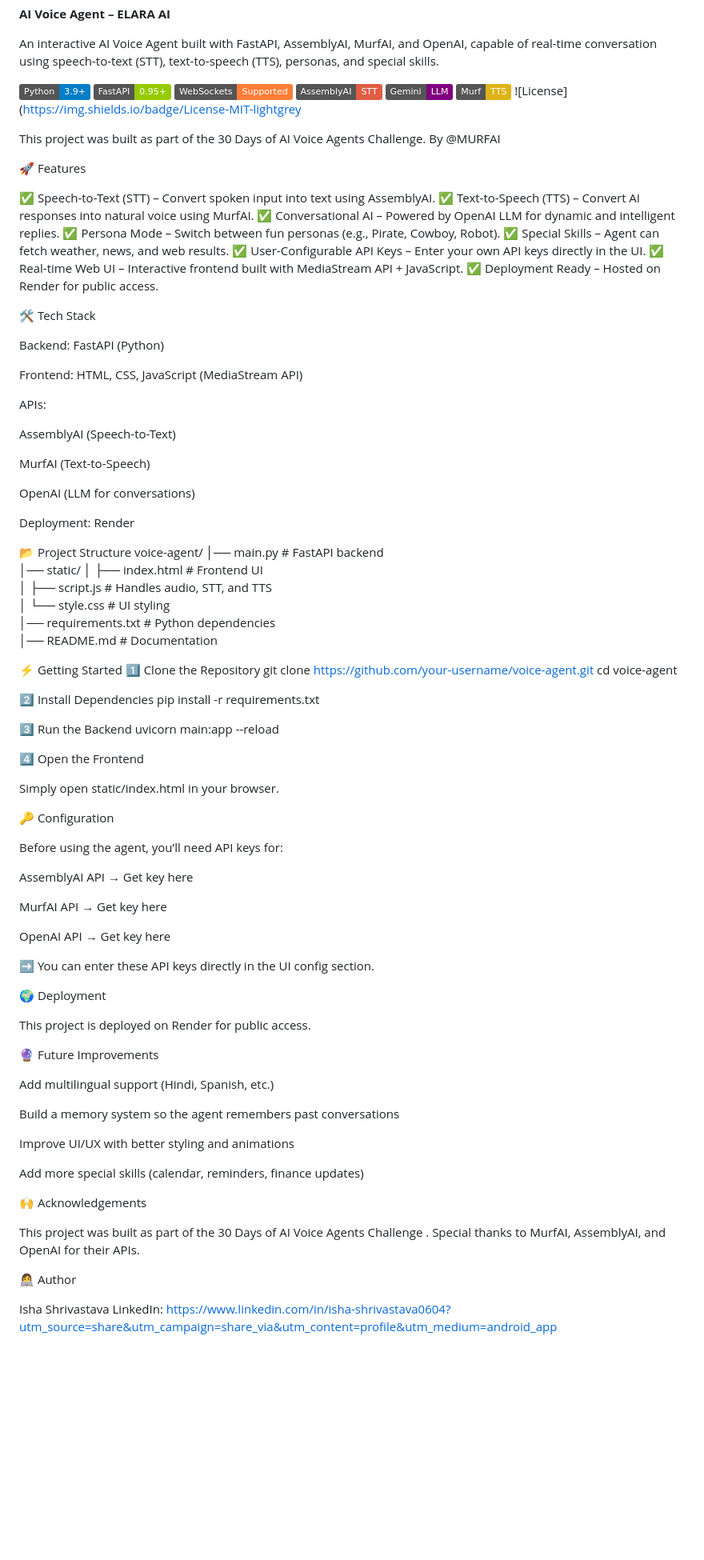
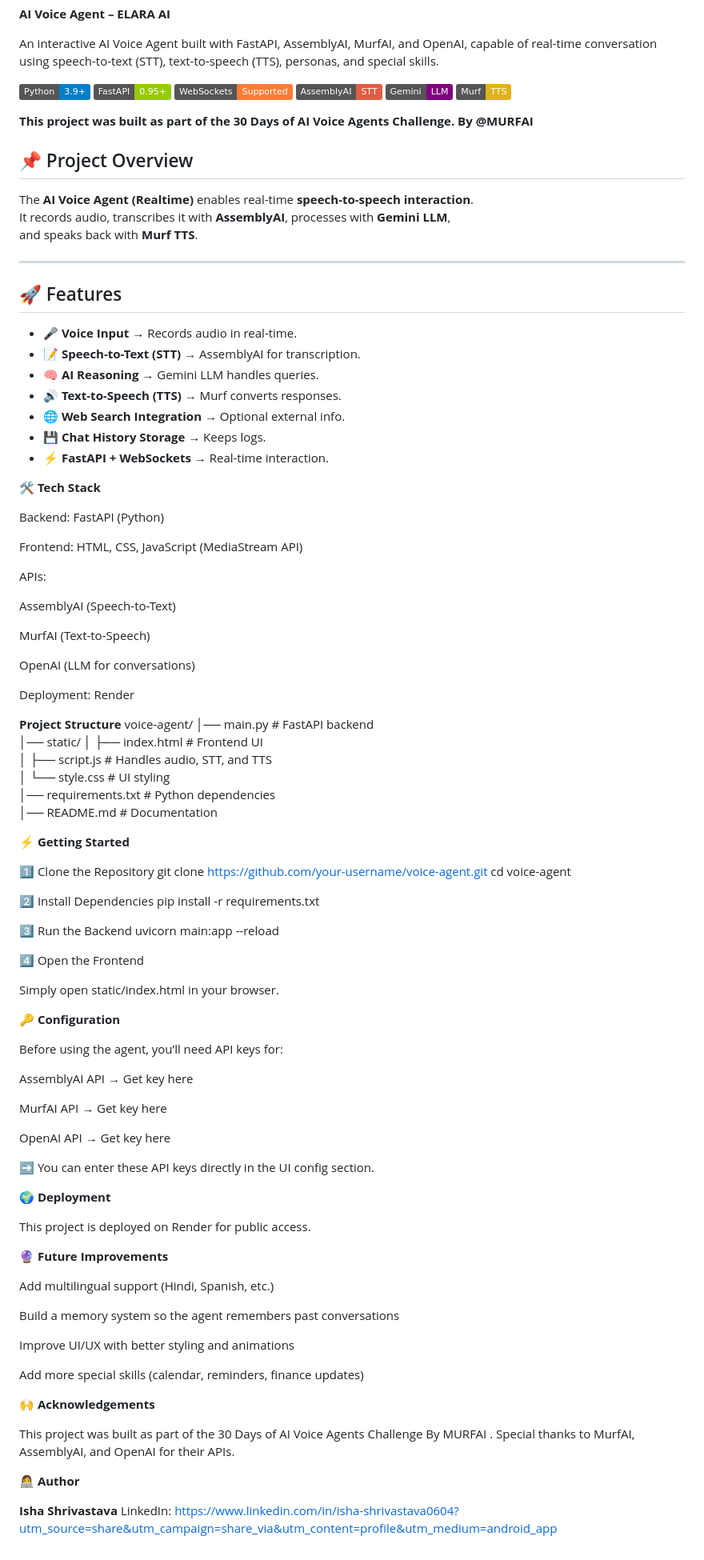
Before and after one commit to shrivastavaisha23/ai-voice-agent, a Markdown page: README.md, the part around the change. Shown: that part at 80% size. Drawn GitHub-style; badges without logos; blank space fills up the shorter version.

```diff
--- a/README.md
+++ b/README.md
@@ -9,22 +9,30 @@ An interactive AI Voice Agent built with FastAPI, AssemblyAI, MurfAI, and OpenAI
 ![AssemblyAI](https://img.shields.io/badge/AssemblyAI-STT-red)
 ![Gemini](https://img.shields.io/badge/Gemini-LLM-purple)
 ![Murf](https://img.shields.io/badge/Murf-TTS-yellow)
-![License](https://img.shields.io/badge/License-MIT-lightgrey
 
-This project was built as part of the 30 Days of AI Voice Agents Challenge. By @MURFAI
 
-🚀 Features
+**This project was built as part of the 30 Days of AI Voice Agents Challenge. By @MURFAI**
 
-✅ Speech-to-Text (STT) – Convert spoken input into text using AssemblyAI.
-✅ Text-to-Speech (TTS) – Convert AI responses into natural voice using MurfAI.
-✅ Conversational AI – Powered by OpenAI LLM for dynamic and intelligent replies.
-✅ Persona Mode – Switch between fun personas (e.g., Pirate, Cowboy, Robot).
-✅ Special Skills – Agent can fetch weather, news, and web results.
-✅ User-Configurable API Keys – Enter your own API keys directly in the UI.
-✅ Real-time Web UI – Interactive frontend built with MediaStream API + JavaScript.
-✅ Deployment Ready – Hosted on Render for public access.
 
-🛠️ Tech Stack
+## 📌 Project Overview
+The **AI Voice Agent (Realtime)** enables real-time **speech-to-speech interaction**.
+It records audio, transcribes it with **AssemblyAI**, processes with **Gemini LLM**,
+and speaks back with **Murf TTS**.
+
+---
+
+
+## 🚀 Features
+- 🎤 **Voice Input** → Records audio in real-time.
+- 📝 **Speech-to-Text (STT)** → AssemblyAI for transcription.
+- 🧠 **AI Reasoning** → Gemini LLM handles queries.
+- 🔊 **Text-to-Speech (TTS)** → Murf converts responses.
+- 🌐 **Web Search Integration** → Optional external info.
+- 💾 **Chat History Storage** → Keeps logs.
+- ⚡ **FastAPI + WebSockets** → Real-time interaction.
+
+
+**🛠️ Tech Stack**
 
 Backend: FastAPI (Python)
 
@@ -40,8 +48,8 @@ OpenAI (LLM for conversations)
 
 Deployment: Render
 
-📂 Project Structure
-voice-agent/
+**Project Structure**
+  voice-agent/
 │── main.py          # FastAPI backend
 │── static/
 │    ├── index.html  # Frontend UI
@@ -50,7 +58,9 @@ voice-agent/
 │── requirements.txt # Python dependencies
 │── README.md        # Documentation
 
-⚡ Getting Started
+
+**⚡ Getting Started**
+
 1️⃣ Clone the Repository
 git clone https://github.com/your-username/voice-agent.git
 cd voice-agent
@@ -65,7 +75,7 @@ uvicorn main:app --reload
 
 Simply open static/index.html in your browser.
 
-🔑 Configuration
+**🔑 Configuration**
 
 Before using the agent, you’ll need API keys for:
 
@@ -77,12 +87,12 @@ OpenAI API → Get key here
 
 ➡️ You can enter these API keys directly in the UI config section.
 
-🌍 Deployment
+**🌍 Deployment**
 
 This project is deployed on Render for public access.
 
 
-🔮 Future Improvements
+**🔮 Future Improvements**
 
 Add multilingual support (Hindi, Spanish, etc.)
 
@@ -92,13 +102,13 @@ Improve UI/UX with better styling and animations
 
 Add more special skills (calendar, reminders, finance updates)
 
-🙌 Acknowledgements
+**🙌 Acknowledgements**
 
-This project was built as part of the 30 Days of AI Voice Agents Challenge
+This project was built as part of the 30 Days of AI Voice Agents Challenge By MURFAI
 .
 Special thanks to MurfAI, AssemblyAI, and OpenAI for their APIs.
 
-👩‍💻 Author
+**👩‍💻 Author**
 
-Isha Shrivastava
+**Isha Shrivastava**
 LinkedIn: https://www.linkedin.com/in/isha-shrivastava0604?utm_source=share&utm_campaign=share_via&utm_content=profile&utm_medium=android_app
```
